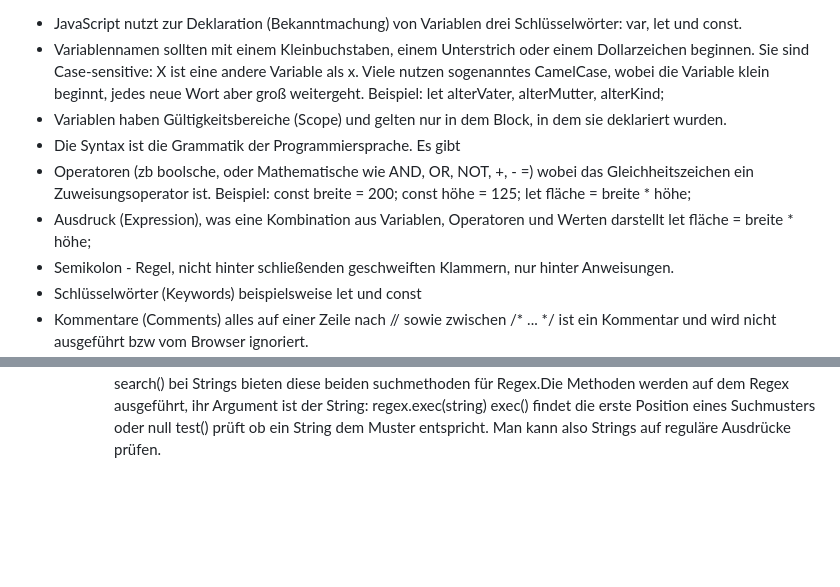
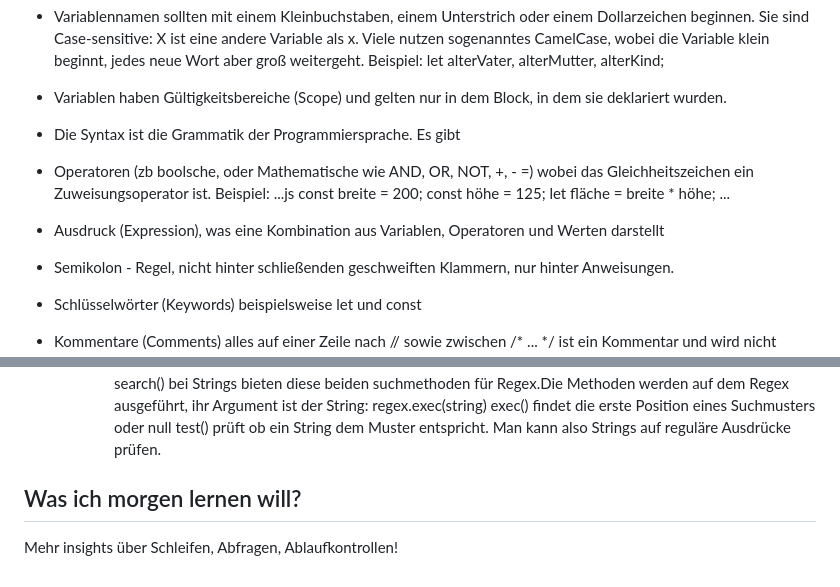
Before and after one commit to matthiaskahlert/learning-journey, a Markdown page: javascript/notes/week1.md, 2 parts joined by grey strips. Drawn GitHub-style; blank space fills up the shorter version.

Commit message:
codeblock ausprobieren und tagesziel hinzugefügt

```diff
--- a/javascript/notes/week1.md
+++ b/javascript/notes/week1.md
@@ -47,11 +47,13 @@ Daher sollte das HTML sicherheitshalber vom Validator geprüft werden.
 - Variablen haben Gültigkeitsbereiche (Scope) und gelten nur in dem Block, in dem sie deklariert wurden.
 - Die Syntax ist die Grammatik der Programmiersprache. Es gibt
 - Operatoren (zb boolsche, oder Mathematische wie AND, OR, NOT, +, - =) wobei das Gleichheitszeichen ein Zuweisungsoperator ist. Beispiel:
+        ...js
         const breite = 200;
         const höhe = 125;
         let fläche = breite * höhe;
+        ...
 - Ausdruck (Expression), was eine Kombination aus Variablen, Operatoren und Werten darstellt
-        let fläche = breite * höhe;
+
 - Semikolon - Regel, nicht hinter schließenden geschweiften Klammern, nur hinter Anweisungen.
 - Schlüsselwörter (Keywords) beispielsweise let und const
 - Kommentare (Comments) alles auf einer Zeile nach // sowie zwischen /* ... */ ist ein Kommentar und wird nicht ausgeführt bzw vom Browser ignoriert.
@@ -343,3 +345,6 @@ Reguläre Ausdrücke werden z.B. genutzt um Benutzereingaben zu prüfen, sie kö
     exec() findet die erste Position eines Suchmusters oder null
     test() prüft ob ein String dem Muster entspricht.
     Man kann also Strings auf reguläre Ausdrücke prüfen.
+
+## Was ich morgen lernen will?
+Mehr insights über Schleifen, Abfragen, Ablaufkontrollen!
```
Also changed, not shown: other parts of javascript/notes/week1.md (+1 -1 lines).
